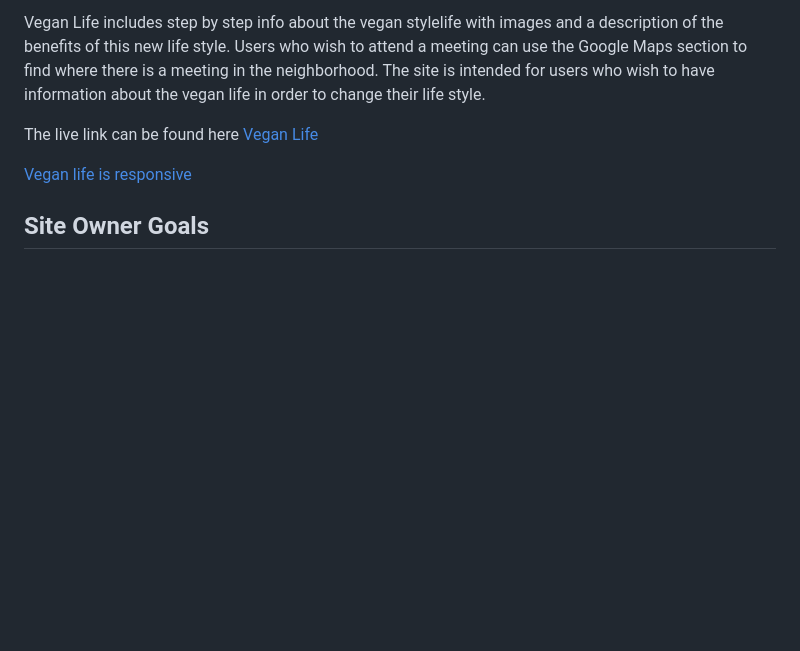
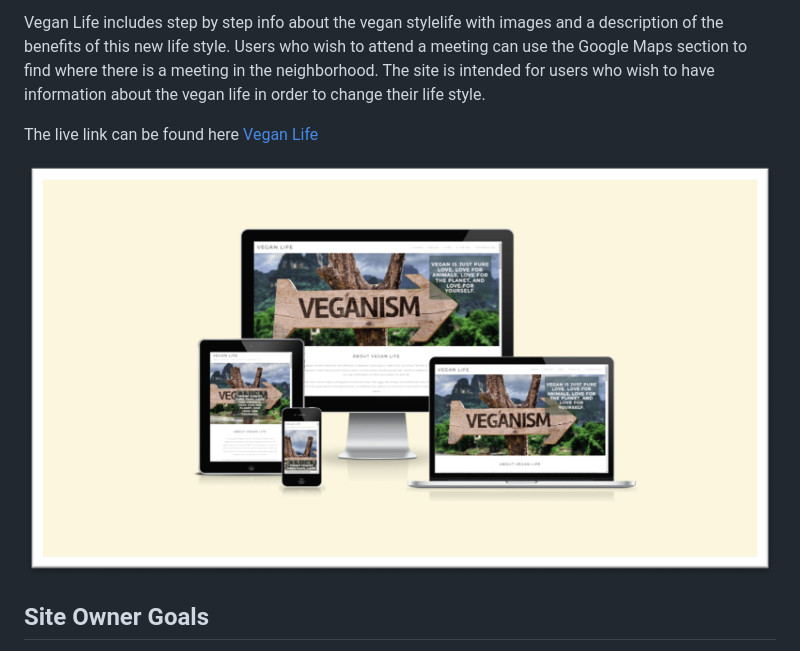
Before and after one commit to ChristianCricchi/Vegan-Life, a Markdown page: README.md, the part around the change. Rendered like a GitHub page; blank space fills up the shorter version.

```diff
--- a/README.md
+++ b/README.md
@@ -7,7 +7,7 @@ Vegan Life includes step by step info about the vegan stylelife with images and
 The live link can be found here [Vegan Life](https://christiancricchi.github.io/Vegan-Life/)
 
 
-[Vegan life is responsive](docs/readme_images/responsive.png)
+![Vegan life is responsive](docs/readme_images/responsive.png)
 
 ## Site Owner Goals
 - To provide the user with information about the benefits of vegan lifestyle, with a particular focus on philosophy of veganism.
```
